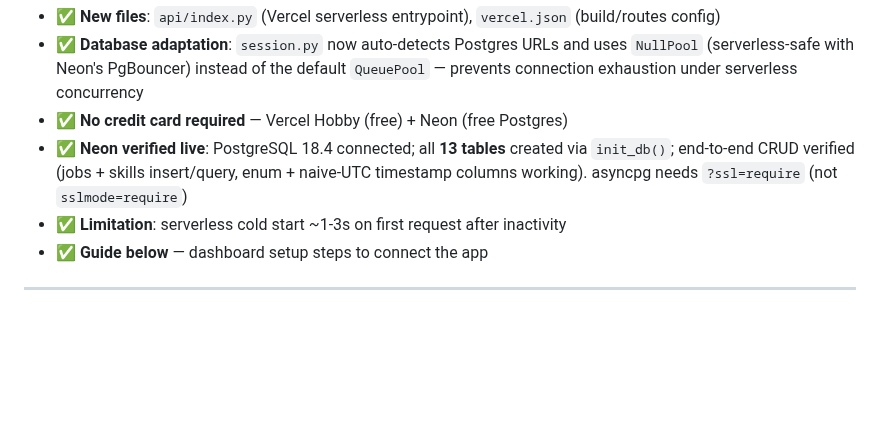
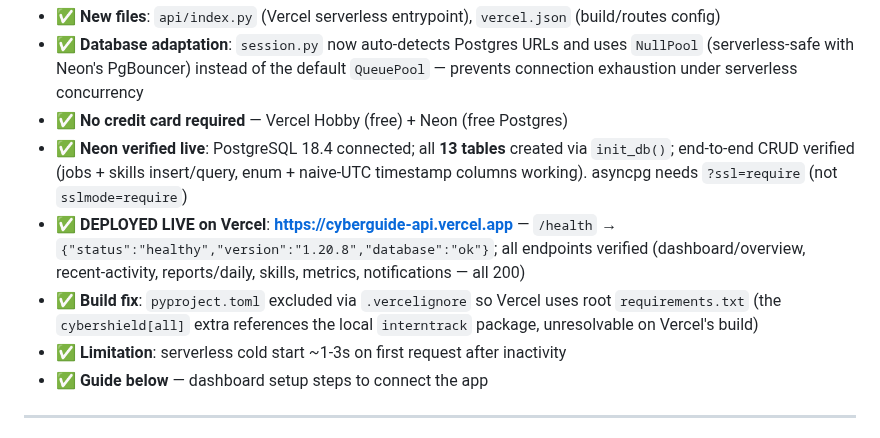
Before and after one commit to partha442004/CyberGuide, a Markdown page: PROJECT-STATUS.md, the part around the change. Rendered like a GitHub page; blank space fills up the shorter version.

Commit message:
docs: Vercel + Neon live deployment verified (cyberguide-api.vercel.app)

```diff
--- a/PROJECT-STATUS.md
+++ b/PROJECT-STATUS.md
@@ -17,6 +17,13 @@
   via `init_db()`; end-to-end CRUD verified (jobs + skills insert/query,
   enum + naive-UTC timestamp columns working). asyncpg needs `?ssl=require`
   (not `sslmode=require`)
+- ✅ **DEPLOYED LIVE on Vercel**: **https://cyberguide-api.vercel.app** —
+  `/health` → `{"status":"healthy","version":"1.20.8","database":"ok"}`;
+  all endpoints verified (dashboard/overview, recent-activity, reports/daily,
+  skills, metrics, notifications — all 200)
+- ✅ **Build fix**: `pyproject.toml` excluded via `.vercelignore` so Vercel uses
+  root `requirements.txt` (the `cybershield[all]` extra references the local
+  `interntrack` package, unresolvable on Vercel's build)
 - ✅ **Limitation**: serverless cold start ~1-3s on first request after inactivity
 - ✅ **Guide below** — dashboard setup steps to connect the app
 
```
Also changed, not shown: CHANGELOG.md (+7 -0 lines).
